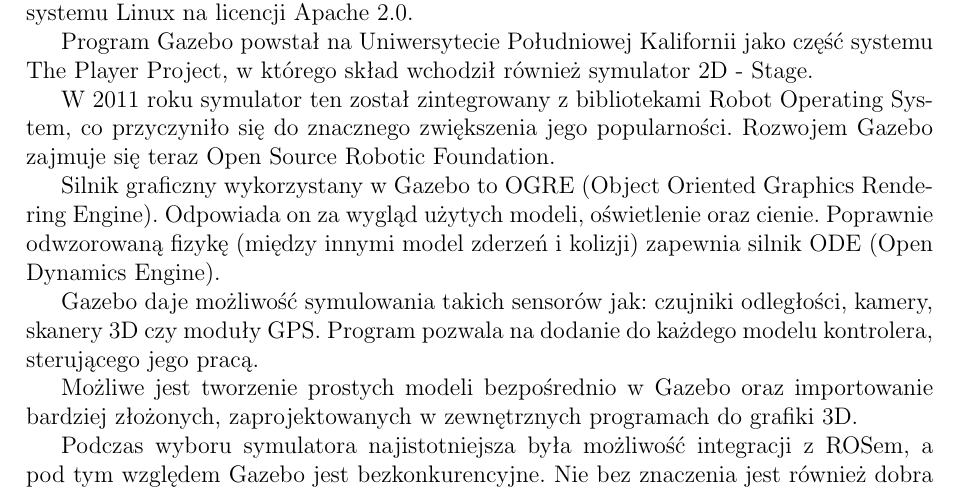
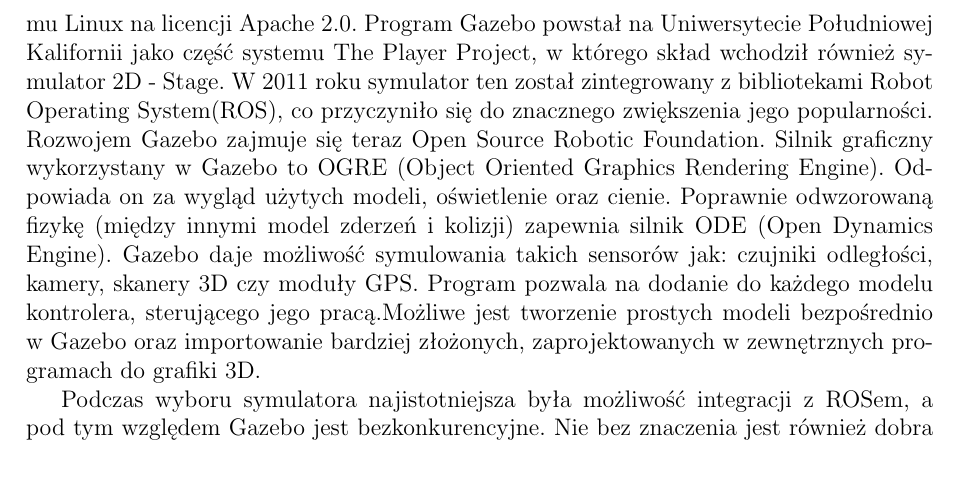
Before and after one commit to ProjektPrzejsciowy/raport, a LaTeX document (raport.tex, which reads wykorzystane_narzedzia/gazebo.tex): part of page 10 of 43 before the commit and part of page 10 of 41 after it, cut so that both start at the same text. Compiled offline with pdfLaTeX; the source files are stored in an older character set and shown here as Unicode.

Commit message:
Drobne poprawki

```diff
--- a/wykorzystane_narzedzia/gazebo.tex
+++ b/wykorzystane_narzedzia/gazebo.tex
@@ -1,15 +1,6 @@
 \section{Gazebo}
 
 Symulator robotów jest doskonałym narzędziem dla każdej osoby zajmującej się robotyką. Pozwala szybko przetestować różne algorytmy i konstrukcje oraz skomplikowane systemy realizujące niecodzienne scenariusze. Jednym z takich narzędzi jest darmowy program Gazebo, przeznaczony do tworzenia dokładnych i efektywnych symulacji 3D robotów działających w złożonych środowiskach. Posiada zaawansowany silnik fizyki, wysokiej jakości grafikę oraz wygodne i programowalne interfejsy. Symulator dostępny jest dla systemu Linux na licencji Apache 2.0.
-
-Program Gazebo powstał na Uniwersytecie Południowej Kalifornii jako część systemu The Player Project, w którego skład wchodził również symulator 2D - Stage.
-
-W 2011 roku symulator ten został zintegrowany z bibliotekami Robot Operating System, co przyczyniło się do znacznego zwiększenia jego popularności. Rozwojem Gazebo zajmuje się teraz Open Source Robotic Foundation.
-
-Silnik graficzny wykorzystany w Gazebo to OGRE (Object Oriented Graphics Rendering Engine). Odpowiada on za wygląd użytych modeli, oświetlenie oraz cienie. Poprawnie odwzorowaną fizykę (między innymi model zderzeń i kolizji) zapewnia silnik ODE (Open Dynamics Engine).
-
-Gazebo daje możliwość symulowania takich sensorów jak: czujniki odległości, kamery, skanery 3D czy moduły GPS. Program pozwala na dodanie do każdego modelu kontrolera, sterującego jego pracą.
-
-Możliwe jest tworzenie prostych modeli bezpośrednio w Gazebo oraz importowanie bardziej złożonych, zaprojektowanych w zewnętrznych programach do grafiki 3D.
+Program Gazebo powstał na Uniwersytecie Południowej Kalifornii jako część systemu The Player Project, w którego skład wchodził również symulator 2D - Stage. W 2011 roku symulator ten został zintegrowany z bibliotekami Robot Operating System(ROS), co przyczyniło się do znacznego zwiększenia jego popularności. Rozwojem Gazebo zajmuje się teraz Open Source Robotic Foundation. Silnik graficzny wykorzystany w Gazebo to OGRE (Object Oriented Graphics Rendering Engine). Odpowiada on za wygląd użytych modeli, oświetlenie oraz cienie. Poprawnie odwzorowaną fizykę (między innymi model zderzeń i kolizji) zapewnia silnik ODE (Open Dynamics Engine). Gazebo daje możliwość symulowania takich sensorów jak: czujniki odległości, kamery, skanery 3D czy moduły GPS. Program pozwala na dodanie do każdego modelu kontrolera, sterującego jego pracą.Możliwe jest tworzenie prostych modeli bezpośrednio w Gazebo oraz importowanie bardziej złożonych, zaprojektowanych w zewnętrznych programach do grafiki 3D.
 
 Podczas wyboru symulatora najistotniejsza była możliwość integracji z ROSem, a pod tym względem Gazebo jest bezkonkurencyjne. Nie bez znaczenia jest również dobra dokumentacja dostępna na stronie http://gazebosim.org/.
```
